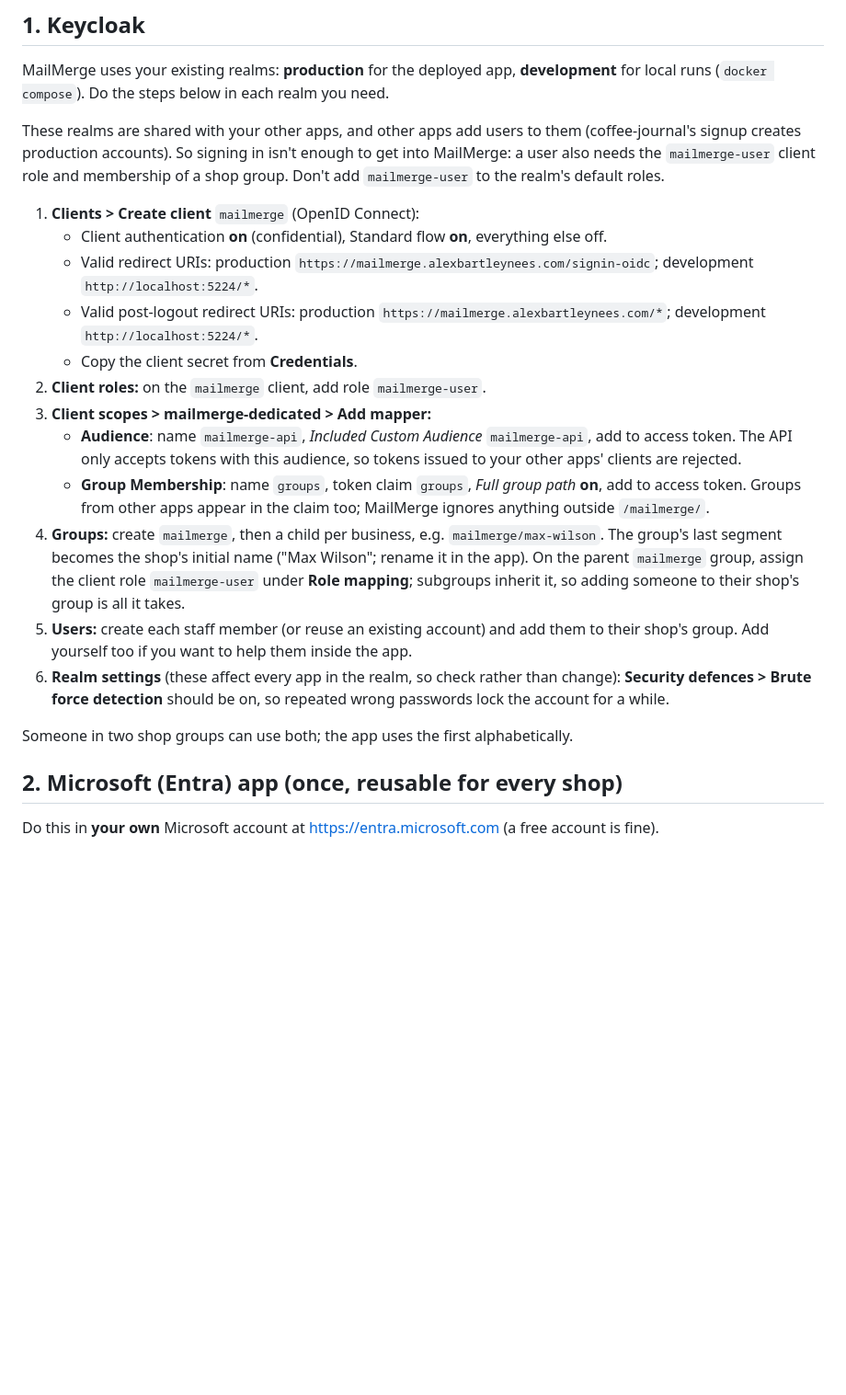
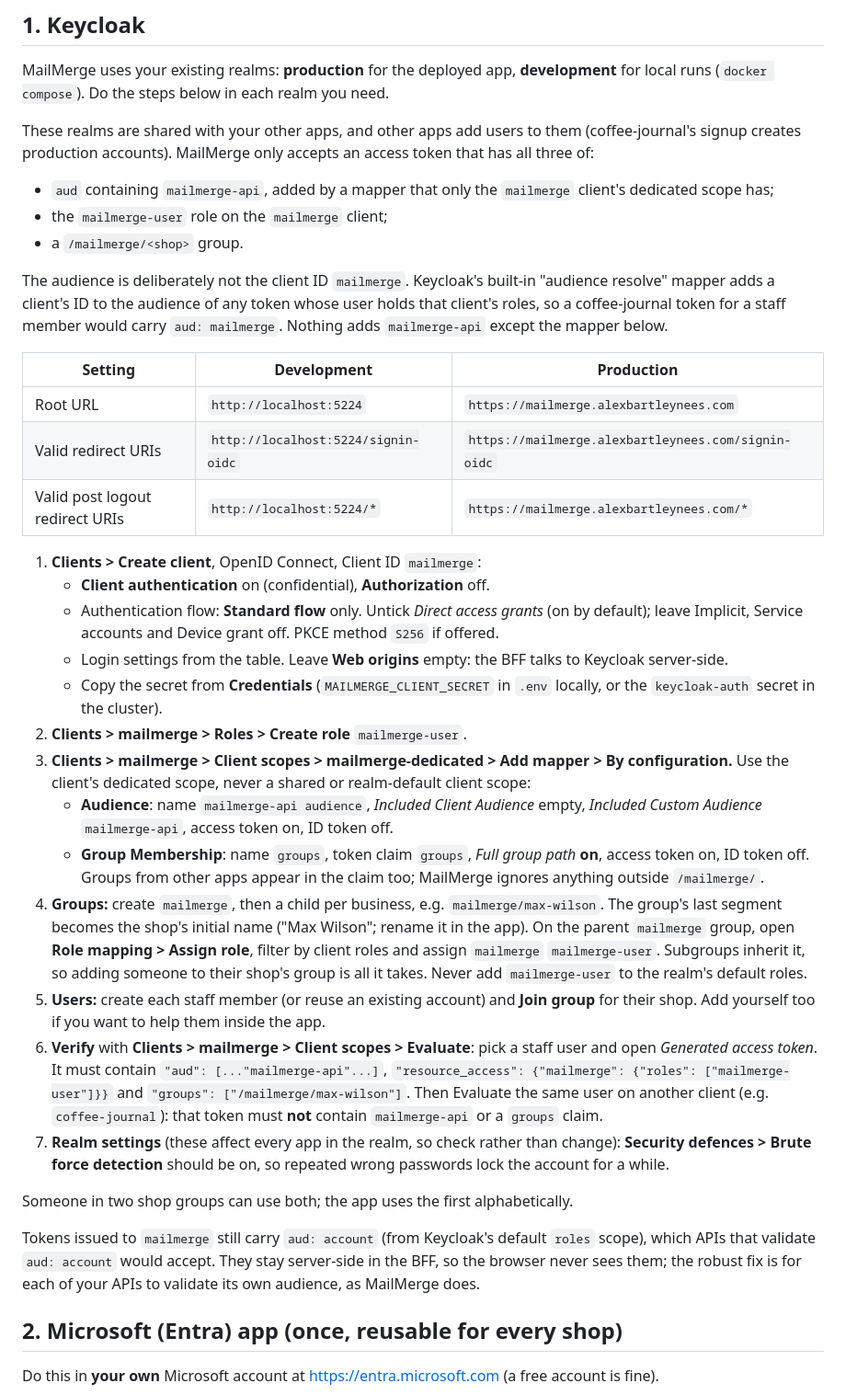
Before and after one commit to alex-bartleynees/mailmerge, a Markdown page: SETUP.md, the part around the change. Shown at 92% size. Drawn GitHub-style; blank space fills up the shorter version.

Commit message:
Expand Keycloak setup: token isolation and verification
Co-Authored-By: Claude Opus 5.5 (1M context) <noreply@anthropic.com>

```diff
--- a/SETUP.md
+++ b/SETUP.md
@@ -10,32 +10,55 @@ MailMerge uses your existing realms: **production** for the deployed app, **deve
 (`docker compose`). Do the steps below in each realm you need.
 
 These realms are shared with your other apps, and other apps add users to them (coffee-journal's signup creates
-production accounts). So signing in isn't enough to get into MailMerge: a user also needs the `mailmerge-user` client role and
-membership of a shop group. Don't add `mailmerge-user` to the realm's default roles.
+production accounts). MailMerge only accepts an access token that has all three of:
 
-1. **Clients > Create client** `mailmerge` (OpenID Connect):
-   - Client authentication **on** (confidential), Standard flow **on**, everything else off.
-   - Valid redirect URIs: production `https://mailmerge.alexbartleynees.com/signin-oidc`; development
-     `http://localhost:5224/*`.
-   - Valid post-logout redirect URIs: production `https://mailmerge.alexbartleynees.com/*`; development
-     `http://localhost:5224/*`.
-   - Copy the client secret from **Credentials**.
-2. **Client roles:** on the `mailmerge` client, add role `mailmerge-user`.
-3. **Client scopes > mailmerge-dedicated > Add mapper:**
-   - **Audience**: name `mailmerge-api`, *Included Custom Audience* `mailmerge-api`, add to access token. The API
-     only accepts tokens with this audience, so tokens issued to your other apps' clients are rejected.
-   - **Group Membership**: name `groups`, token claim `groups`, *Full group path* **on**, add to access token.
-     Groups from other apps appear in the claim too; MailMerge ignores anything outside `/mailmerge/`.
+- `aud` containing `mailmerge-api`, added by a mapper that only the `mailmerge` client's dedicated scope has;
+- the `mailmerge-user` role on the `mailmerge` client;
+- a `/mailmerge/<shop>` group.
+
+The audience is deliberately not the client ID `mailmerge`. Keycloak's built-in "audience resolve" mapper adds a
+client's ID to the audience of any token whose user holds that client's roles, so a coffee-journal token for a
+staff member would carry `aud: mailmerge`. Nothing adds `mailmerge-api` except the mapper below.
+
+| Setting | Development | Production |
+|---|---|---|
+| Root URL | `http://localhost:5224` | `https://mailmerge.alexbartleynees.com` |
+| Valid redirect URIs | `http://localhost:5224/signin-oidc` | `https://mailmerge.alexbartleynees.com/signin-oidc` |
+| Valid post logout redirect URIs | `http://localhost:5224/*` | `https://mailmerge.alexbartleynees.com/*` |
+
+1. **Clients > Create client**, OpenID Connect, Client ID `mailmerge`:
+   - **Client authentication** on (confidential), **Authorization** off.
+   - Authentication flow: **Standard flow** only. Untick *Direct access grants* (on by default); leave Implicit,
+     Service accounts and Device grant off. PKCE method `S256` if offered.
+   - Login settings from the table. Leave **Web origins** empty: the BFF talks to Keycloak server-side.
+   - Copy the secret from **Credentials** (`MAILMERGE_CLIENT_SECRET` in `.env` locally, or the `keycloak-auth`
+     secret in the cluster).
+2. **Clients > mailmerge > Roles > Create role** `mailmerge-user`.
+3. **Clients > mailmerge > Client scopes > mailmerge-dedicated > Add mapper > By configuration.** Use the client's
+   dedicated scope, never a shared or realm-default client scope:
+   - **Audience**: name `mailmerge-api audience`, *Included Client Audience* empty, *Included Custom Audience*
+     `mailmerge-api`, access token on, ID token off.
+   - **Group Membership**: name `groups`, token claim `groups`, *Full group path* **on**, access token on, ID token
+     off. Groups from other apps appear in the claim too; MailMerge ignores anything outside `/mailmerge/`.
 4. **Groups:** create `mailmerge`, then a child per business, e.g. `mailmerge/max-wilson`. The group's last segment
-   becomes the shop's initial name ("Max Wilson"; rename it in the app). On the parent `mailmerge` group, assign
-   the client role `mailmerge-user` under **Role mapping**; subgroups inherit it, so adding someone to their shop's
-   group is all it takes.
-5. **Users:** create each staff member (or reuse an existing account) and add them to their shop's group. Add
+   becomes the shop's initial name ("Max Wilson"; rename it in the app). On the parent `mailmerge` group, open
+   **Role mapping > Assign role**, filter by client roles and assign `mailmerge` `mailmerge-user`. Subgroups
+   inherit it, so adding someone to their shop's group is all it takes. Never add `mailmerge-user` to the realm's
+   default roles.
+5. **Users:** create each staff member (or reuse an existing account) and **Join group** for their shop. Add
    yourself too if you want to help them inside the app.
-6. **Realm settings** (these affect every app in the realm, so check rather than change): **Security defences >
+6. **Verify** with **Clients > mailmerge > Client scopes > Evaluate**: pick a staff user and open *Generated access
+   token*. It must contain `"aud": [..."mailmerge-api"...]`, `"resource_access": {"mailmerge": {"roles":
+   ["mailmerge-user"]}}` and `"groups": ["/mailmerge/max-wilson"]`. Then Evaluate the same user on another client
+   (e.g. `coffee-journal`): that token must **not** contain `mailmerge-api` or a `groups` claim.
+7. **Realm settings** (these affect every app in the realm, so check rather than change): **Security defences >
    Brute force detection** should be on, so repeated wrong passwords lock the account for a while.
 
 Someone in two shop groups can use both; the app uses the first alphabetically.
+
+Tokens issued to `mailmerge` still carry `aud: account` (from Keycloak's default `roles` scope), which APIs that
+validate `aud: account` would accept. They stay server-side in the BFF, so the browser never sees them; the
+robust fix is for each of your APIs to validate its own audience, as MailMerge does.
 
 ## 2. Microsoft (Entra) app (once, reusable for every shop)
 
```
